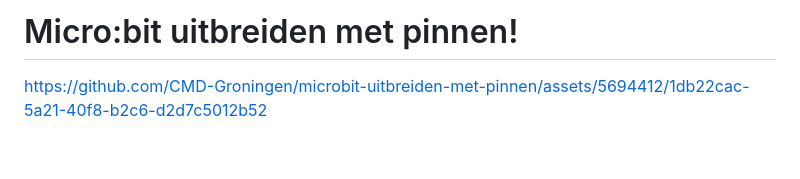
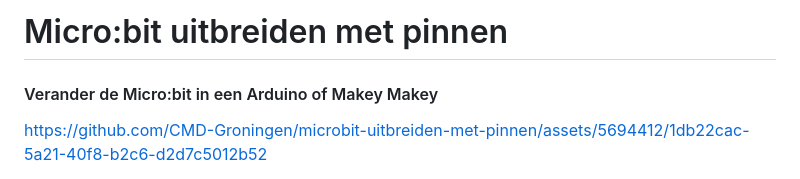
Before and after one commit to CMD-Groningen/microbit-uitbreiden-met-pinnen, a Markdown page: README.md, the part around the change. GitHub-like rendering; blank space fills up the shorter version.

```diff
--- a/README.md
+++ b/README.md
@@ -1,4 +1,5 @@
-# Micro:bit uitbreiden met pinnen!
+# Micro:bit uitbreiden met pinnen
+#### Verander de Micro:bit in een Arduino of Makey Makey
 
 https://github.com/CMD-Groningen/microbit-uitbreiden-met-pinnen/assets/5694412/1db22cac-5a21-40f8-b2c6-d2d7c5012b52
 
```
